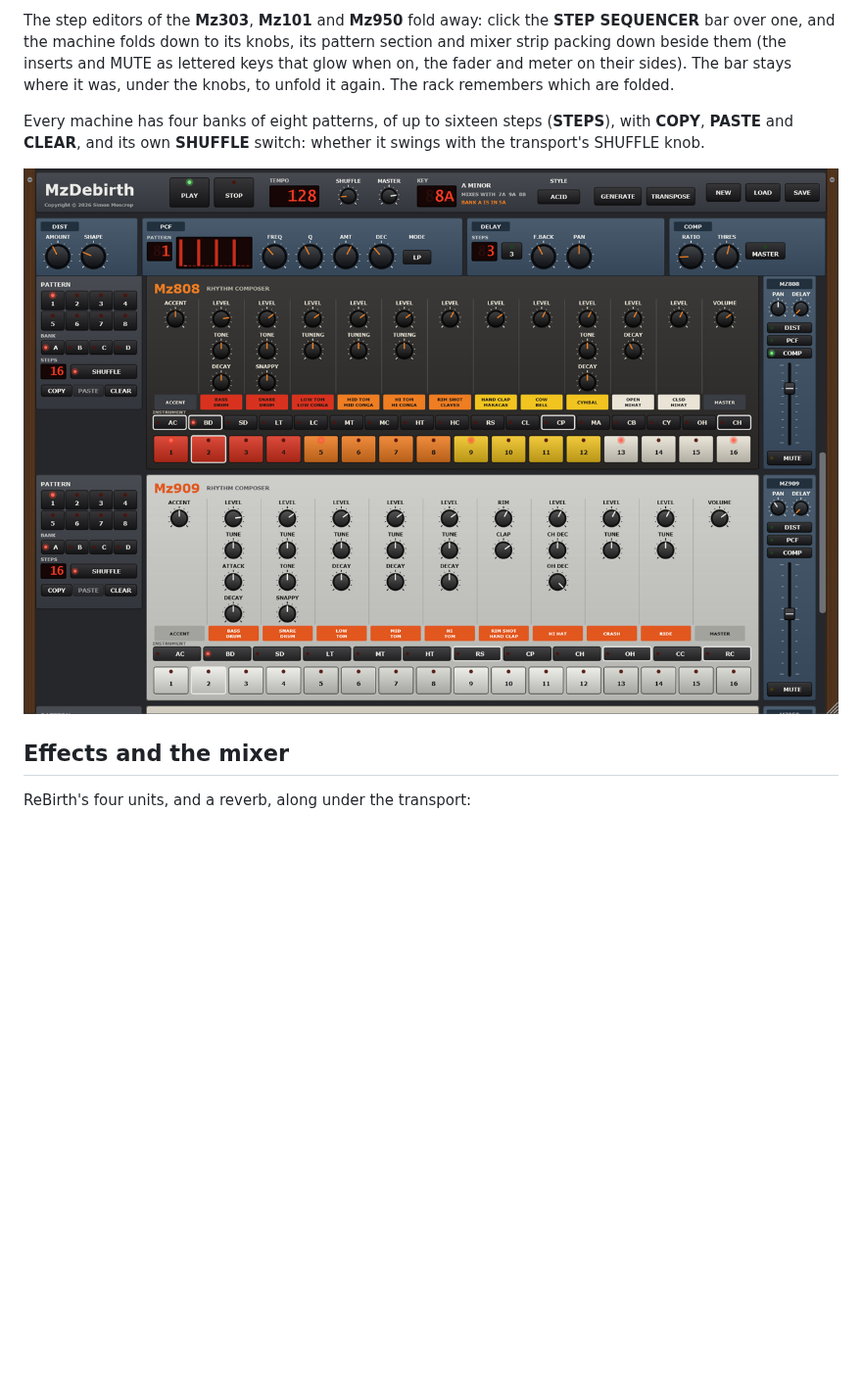
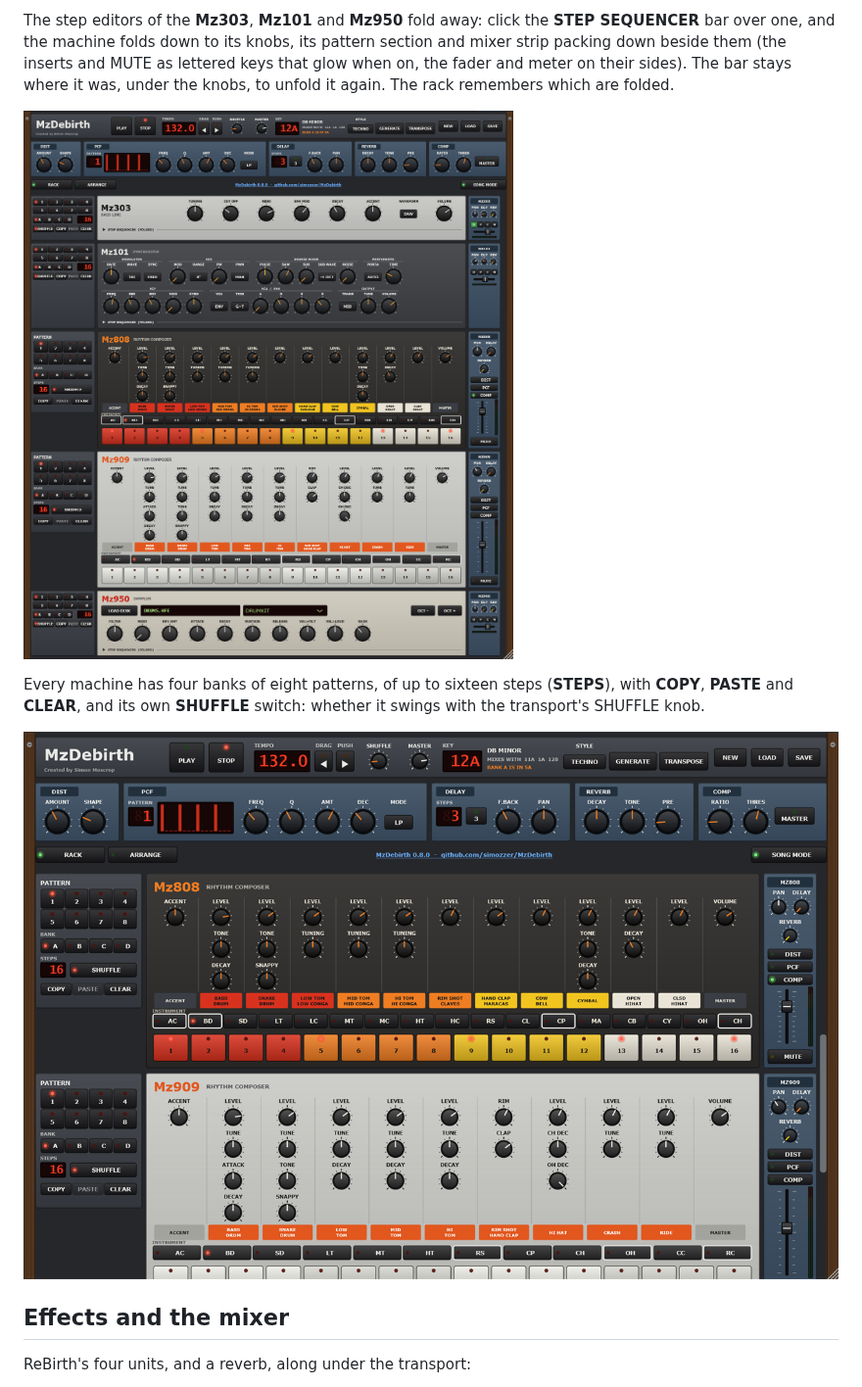
Before and after one commit to simozzer/MzDebirth, a Markdown page: README.md, the part around one of its changes. Shown at 98% size. Rendered like a GitHub page; pictures changed too: docs/img/drum-machines.png, docs/img/rack-folded.png (added); blank space fills up the shorter version.

```diff
--- a/README.md
+++ b/README.md
@@ -162,8 +164,10 @@ Double-click a part to edit it:
 The step editors of the **Mz303**, **Mz101** and **Mz950** fold away: click the
 **STEP SEQUENCER** bar over one, and the machine folds down to its knobs, its pattern
 section and mixer strip packing down beside them (the inserts and MUTE as lettered keys that
-glow when on, the fader and meter on their sides). The bar stays where it was, under the knobs, to unfold
-it again. The rack remembers which are folded.
+glow when on, the fader and meter on their sides). The bar stays where it was, under the
+knobs, to unfold it again. The rack remembers which are folded.
+
+![The whole rack in a tall window, the Mz303, Mz101 and Mz950 folded down to their knobs with their pattern sections and mixer strips packed beside them, the Mz808 and Mz909 in full](docs/img/rack-folded.png)
 
 Every machine has four banks of eight patterns, of up to sixteen steps (**STEPS**), with
 **COPY**, **PASTE** and **CLEAR**, and its own **SHUFFLE** switch: whether it swings with the
```
Also changed, not shown: other parts of README.md (+10 -7 lines), docs/img/arrange.png, docs/img/drum-edit.png, docs/img/key-edit.png, docs/img/rack.png.
